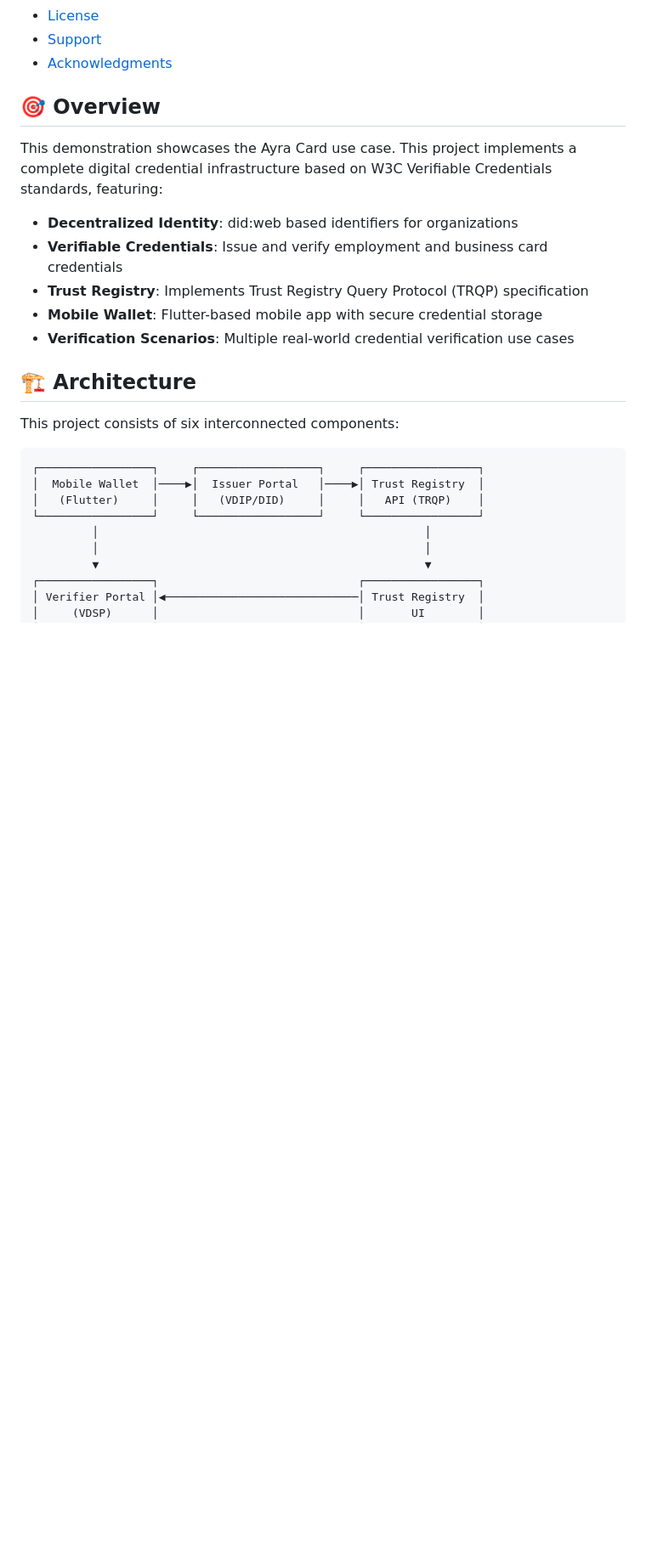
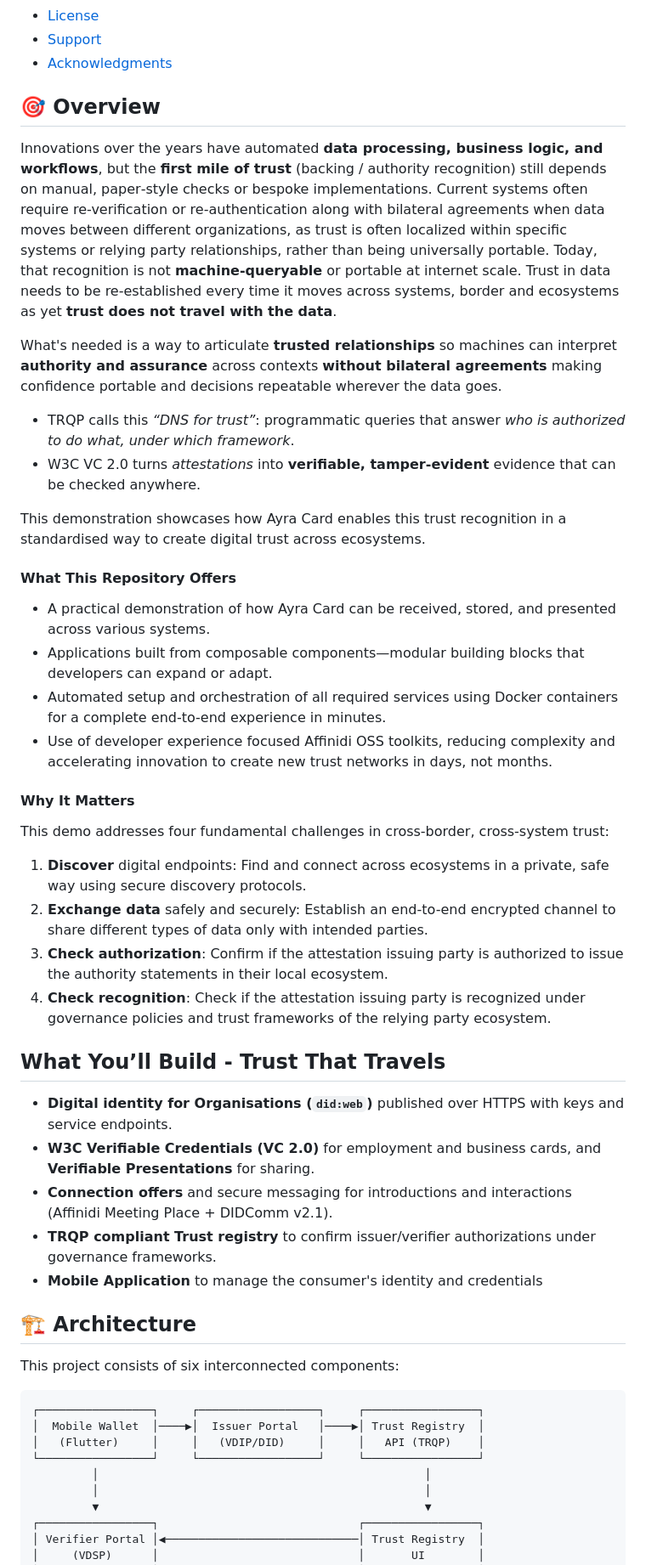
Before and after one commit to affinidi/affinidi-labs-ayra-card-demo-app, a Markdown page: README.md, the part around one of its changes. Shown at 85% size. GitHub-like rendering; blank space fills up the shorter version.

Commit message:
docs: Updated Intro and overview to make it more clearer on why and what

```diff
--- a/README.md
+++ b/README.md
@@ -34,15 +29,43 @@ Affinidi is [a strategic member of the Ayra Association](https://ayra.forum/memb
 - [Acknowledgments](#-acknowledgments)
 
 
+
 ## 🎯 Overview
 
-This demonstration showcases the Ayra Card use case. This project implements a complete digital credential infrastructure based on W3C Verifiable Credentials standards, featuring:
+Innovations over the years have automated **data processing, business logic, and workflows**, but the **first mile of trust** (backing / authority recognition) still depends on manual, paper‑style checks or bespoke implementations. Current systems often require re-verification or re-authentication along with bilateral agreements when data moves between different organizations, as trust is often localized within specific systems or relying party relationships, rather than being universally portable. Today, that recognition is not **machine‑queryable** or portable at internet scale. Trust in data needs to be re-established every time it moves across systems, border and ecosystems as yet **trust does not travel with the data**.
 
-- **Decentralized Identity**: did:web based identifiers for organizations
-- **Verifiable Credentials**: Issue and verify employment and business card credentials
-- **Trust Registry**: Implements Trust Registry Query Protocol (TRQP) specification
-- **Mobile Wallet**: Flutter-based mobile app with secure credential storage
-- **Verification Scenarios**: Multiple real-world credential verification use cases
+What's needed is a way to articulate **trusted relationships** so machines can interpret **authority and assurance** across contexts **without bilateral agreements** making confidence portable and decisions repeatable wherever the data goes.
+- TRQP calls this *“DNS for trust”*: programmatic queries that answer *who is authorized to do what, under which framework*.
+- W3C VC 2.0 turns *attestations* into **verifiable, tamper‑evident** evidence that can be checked anywhere.
+
+This demonstration showcases how Ayra Card enables this trust recognition in a standardised way to create digital trust across ecosystems.
+
+#### What This Repository Offers
+- A practical demonstration of how Ayra Card can be received, stored, and presented across various systems.
+- Applications built from composable components—modular building blocks that developers can expand or adapt.
+- Automated setup and orchestration of all required services using Docker containers for a complete end-to-end experience in minutes.
+- Use of developer experience focused Affinidi OSS toolkits, reducing complexity and accelerating innovation to create new trust networks in days, not months.
+
+#### Why It Matters
+This demo addresses four fundamental challenges in cross-border, cross-system trust:
+1. **Discover** digital endpoints:
+Find and connect across ecosystems in a private, safe way using secure discovery protocols.
+1. **Exchange data** safely and securely:
+Establish an end-to-end encrypted channel to share different types of data only with intended parties.
+1. **Check authorization**:
+Confirm if the attestation issuing party is authorized to issue the authority statements in their local ecosystem.
+1. **Check recognition**:
+Check if the attestation issuing party is recognized under governance policies and trust frameworks of the relying party ecosystem.
+
+
+## What You’ll Build - Trust That Travels
+
+- **Digital identity for Organisations (`did:web`)** published over HTTPS with keys and service endpoints.
+- **W3C Verifiable Credentials (VC 2.0)** for employment and business cards, and **Verifiable Presentations** for sharing.
+- **Connection offers** and secure messaging for introductions and interactions (Affinidi Meeting Place + DIDComm v2.1).
+- **TRQP compliant Trust registry** to confirm issuer/verifier authorizations under governance frameworks.
+- **Mobile Application** to manage the consumer's identity and credentials
+
 
 ## 🏗️ Architecture
 
```
Also changed, not shown: other parts of README.md (+13 -10 lines).
